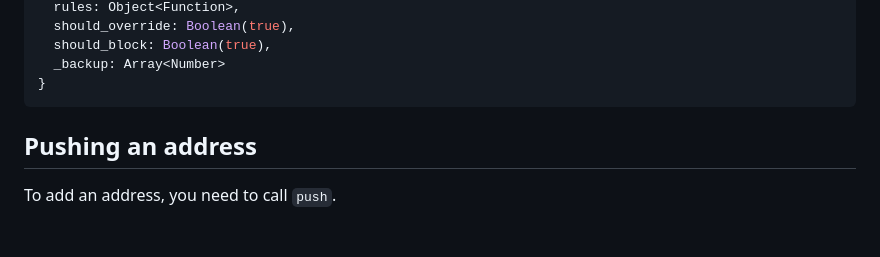
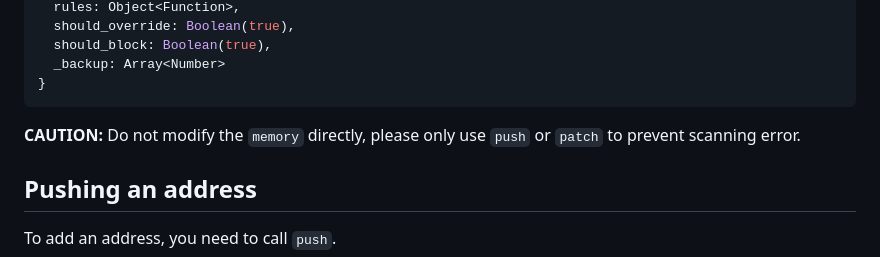
Before and after one commit to crxdelv/memory-scanner, a Markdown page: README.md, the part around the change. Rendered like a GitHub page; blank space fills up the shorter version.

````diff
--- a/README.md
+++ b/README.md
@@ -46,6 +46,8 @@ console.log(scanner.memory)
   _backup: Array<Number>
 }
 ```
+
+**CAUTION:** Do not modify the `memory` directly, please only use `push` or `patch` to prevent scanning error.
 
 ## Pushing an address
 
````
